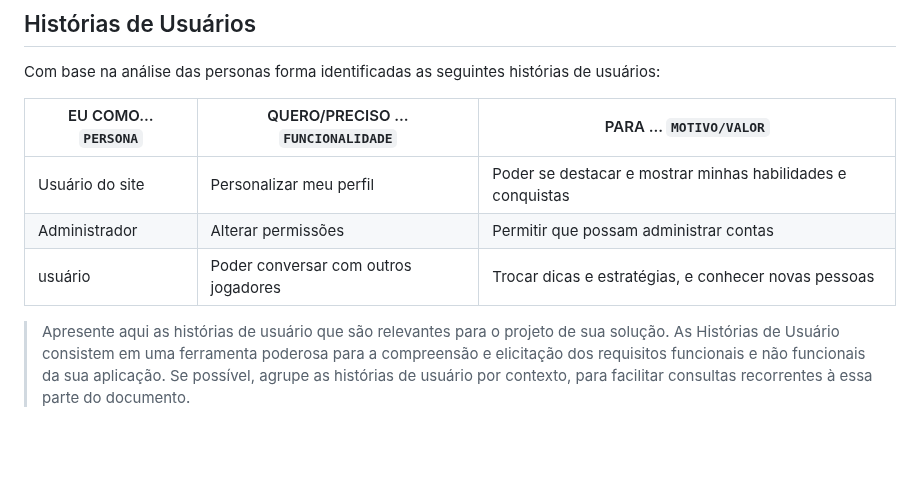
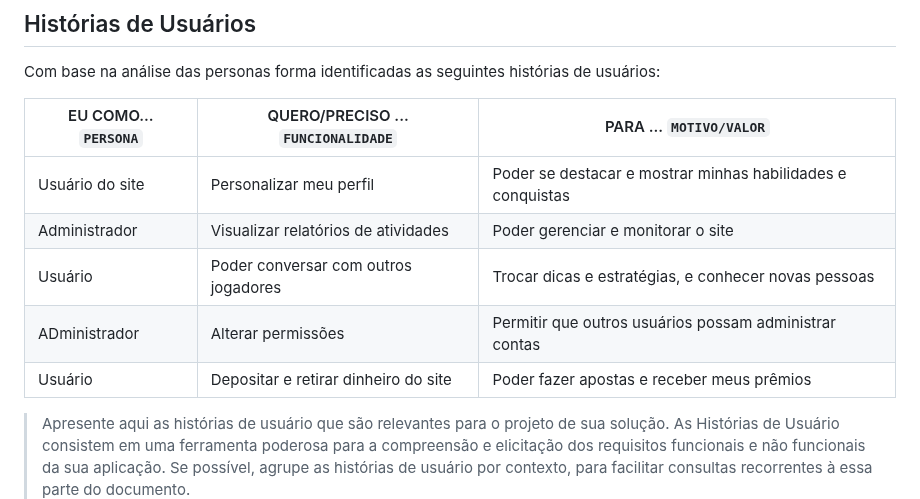
Before and after one commit to ICEI-PUC-Minas-PPLCC-TI/ti-1-ppl-cc-m2-20231-organizador-de-campeonato-1, a Markdown page: docs/relatorio/Relatorio Tecnico - TEMPLATE.md, the part around the change. Drawn GitHub-style; blank space fills up the shorter version.

```diff
--- a/docs/relatorio/Relatorio Tecnico - TEMPLATE.md
+++ b/docs/relatorio/Relatorio Tecnico - TEMPLATE.md
@@ -104,9 +104,11 @@ Com base na análise das personas forma identificadas as seguintes histórias de
 
 |EU COMO... `PERSONA`| QUERO/PRECISO ... `FUNCIONALIDADE` |PARA ... `MOTIVO/VALOR`                 |
 |--------------------|------------------------------------|----------------------------------------|
-|Usuário do site     | Personalizar meu perfil            | Poder se destacar e mostrar minhas habilidades e conquistas    |
-|Administrador       | Alterar permissões                 | Permitir que possam administrar contas |
-|usuário        | Poder conversar com outros jogadores | Trocar dicas e estratégias, e conhecer novas pessoas
+|Usuário do site     | Personalizar meu perfil              | Poder se destacar e mostrar minhas habilidades e conquistas    |
+|Administrador       | Visualizar relatórios de atividades  | Poder gerenciar e monitorar o site |
+|Usuário             | Poder conversar com outros jogadores | Trocar dicas e estratégias, e conhecer novas pessoas|
+|ADministrador       | Alterar permissões                   | Permitir que outros usuários possam administrar contas|
+|Usuário             | Depositar e retirar dinheiro do site | Poder fazer apostas e receber meus prêmios|
 
 > Apresente aqui as histórias de usuário que são relevantes para o
 > projeto de sua solução. As Histórias de Usuário consistem em uma
```
